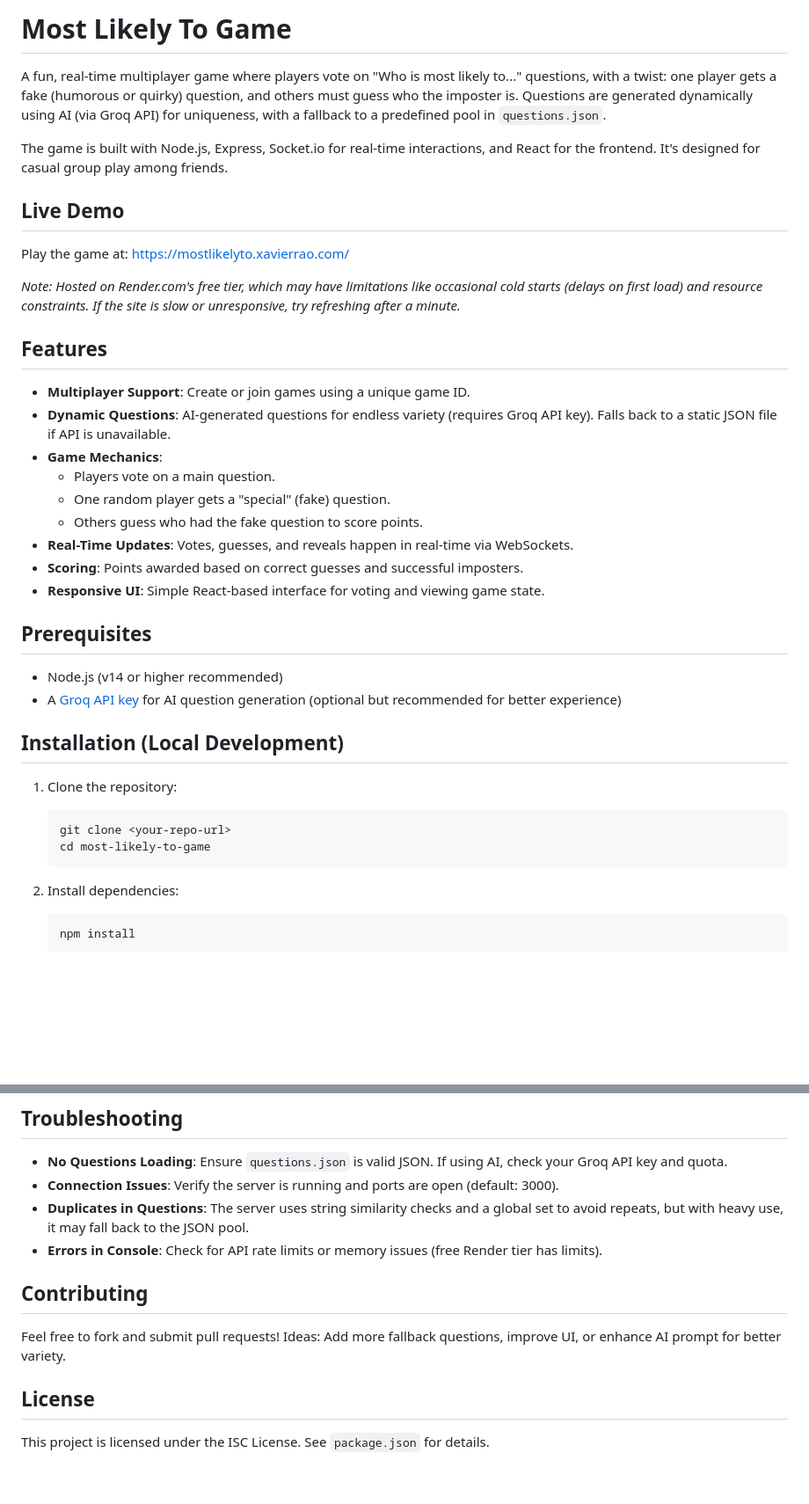
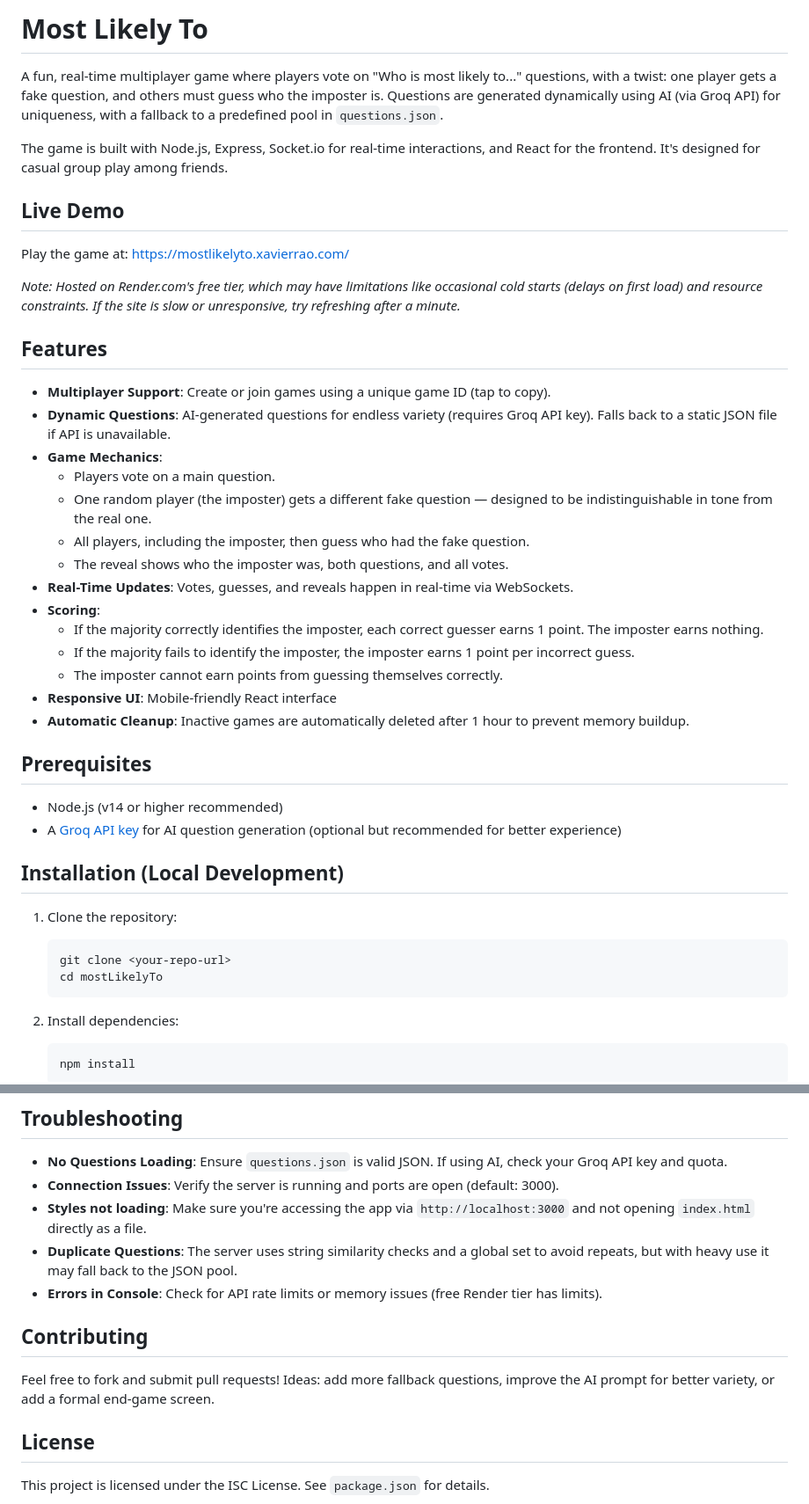
Before and after one commit to xavierrao/mostLikelyTo, a Markdown page: README.md, 2 parts joined by grey strips. Shown at 88% size. Rendered like a GitHub page; blank space fills up the shorter version.

````diff
--- a/README.md
+++ b/README.md
@@ -1,6 +1,6 @@
-# Most Likely To Game
+# Most Likely To
 
-A fun, real-time multiplayer game where players vote on "Who is most likely to..." questions, with a twist: one player gets a fake (humorous or quirky) question, and others must guess who the imposter is. Questions are generated dynamically using AI (via Groq API) for uniqueness, with a fallback to a predefined pool in `questions.json`.
+A fun, real-time multiplayer game where players vote on "Who is most likely to..." questions, with a twist: one player gets a fake question, and others must guess who the imposter is. Questions are generated dynamically using AI (via Groq API) for uniqueness, with a fallback to a predefined pool in `questions.json`.
 
 The game is built with Node.js, Express, Socket.io for real-time interactions, and React for the frontend. It's designed for casual group play among friends.
 
@@ -12,15 +12,22 @@ Play the game at: [https://mostlikelyto.xavierrao.com/](https://mostlikelyto.xav
 
 ## Features
 
-- **Multiplayer Support**: Create or join games using a unique game ID.
+- **Multiplayer Support**: Create or join games using a unique game ID (tap to copy).
 - **Dynamic Questions**: AI-generated questions for endless variety (requires Groq API key). Falls back to a static JSON file if API is unavailable.
 - **Game Mechanics**:
   - Players vote on a main question.
-  - One random player gets a "special" (fake) question.
-  - Others guess who had the fake question to score points.
+  - One random player (the imposter) gets a different fake question — designed to be indistinguishable in tone from the real one.
+  - All players, including the imposter, then guess who had the fake question.
+  - The reveal shows who the imposter was, both questions, and all votes.
 - **Real-Time Updates**: Votes, guesses, and reveals happen in real-time via WebSockets.
-- **Scoring**: Points awarded based on correct guesses and successful imposters.
-- **Responsive UI**: Simple React-based interface for voting and viewing game state.
+- **Scoring**:
+  - If the majority correctly identifies the imposter, each correct guesser earns 1 point. The imposter earns nothing.
+  - If the majority fails to identify the imposter, the imposter earns 1 point per incorrect guess.
+  - The imposter cannot earn points from guessing themselves correctly.
+- **Responsive UI**: Mobile-friendly React interface
+- **Automatic Cleanup**: Inactive games are automatically deleted after 1 hour to prevent memory buildup.
+
+
 
 ## Prerequisites
 
@@ -32,7 +39,7 @@ Play the game at: [https://mostlikelyto.xavierrao.com/](https://mostlikelyto.xav
 1. Clone the repository:
    ```bash
    git clone <your-repo-url>
-   cd most-likely-to-game
+   cd mostLikelyTo
    ```
 
 2. Install dependencies:
@@ -105,12 +129,13 @@ This project is deployed on Render.com as a Node.js web service. To deploy your
 
 - **No Questions Loading**: Ensure `questions.json` is valid JSON. If using AI, check your Groq API key and quota.
 - **Connection Issues**: Verify the server is running and ports are open (default: 3000).
-- **Duplicates in Questions**: The server uses string similarity checks and a global set to avoid repeats, but with heavy use, it may fall back to the JSON pool.
+- **Styles not loading**: Make sure you're accessing the app via `http://localhost:3000` and not opening `index.html` directly as a file.
+- **Duplicate Questions**: The server uses string similarity checks and a global set to avoid repeats, but with heavy use it may fall back to the JSON pool.
 - **Errors in Console**: Check for API rate limits or memory issues (free Render tier has limits).
 
 ## Contributing
 
-Feel free to fork and submit pull requests! Ideas: Add more fallback questions, improve UI, or enhance AI prompt for better variety.
+Feel free to fork and submit pull requests! Ideas: add more fallback questions, improve the AI prompt for better variety, or add a formal end-game screen.
 
 ## License
 
````
Also changed, not shown: other parts of README.md (+37 -20 lines).
